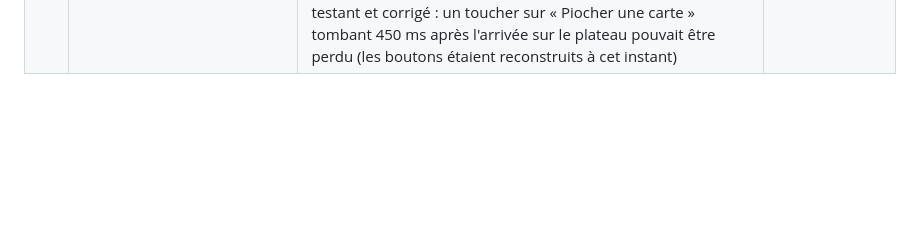
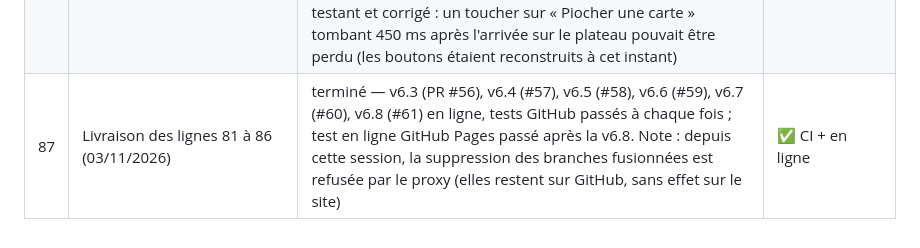
Before and after one commit to florito32/ludoaventura, a Markdown page: BACKLOG.md, the part around the change. GitHub-like rendering; blank space fills up the shorter version.

Commit message:
Backlog : livraison v6.3 à v6.8 (#62)
Claude-Session: https://claude.ai/code/session_01Rjm5xXCLVb9BCuYRNpnQUx

Co-authored-by: Claude <noreply@anthropic.com>

```diff
--- a/BACKLOG.md
+++ b/BACKLOG.md
@@ -90,3 +90,4 @@ Statuts : à faire / en cours / fait à valider / terminé / question en attente
 | 84 | Bug : modes Indicatif + Conditionnel choisis, un temps de l'indicatif et aucun du conditionnel → pas de blocage ; à corriger | fait à valider (v6.3) — chaque mode choisi doit avoir au moins un de ses temps ; message « … doit choisir au moins un temps du conditionnel. », retour sur les temps de ce mode ; test ajouté | ✅ local (4 formats) + CI |
 | 85 | Écran suivant (groupes et niveau de conjugaison) : les choix prennent le plus d'espace possible | fait à valider (v6.7) — 3 groupes sur une ligne, 4 niveaux sur une ligne (2 × 2 sur écran en hauteur), boutons sur toute la largeur et qui grandissent avec la hauteur ; test ajouté | ✅ local (4 formats + 2) + CI |
 | 86 | Plateau : jamais de défilement, dans tous les cas (question, réponse, jeu) ; l'encadré Tour de jeu se superpose au plateau si besoin, les boutons toujours à l'écran | fait à valider (v6.8) — la page du plateau a la hauteur de l'écran sur TOUS les formats (avant : seulement sous 900 px de large ; l'ordinateur et le téléphone en paysage défilaient). Écran large : plateau aussi grand que la hauteur le permet, tour de jeu à droite ; si son contenu ne tient plus, l'encadré s'élargit par-dessus le plateau. Téléphone en paysage : tour de jeu resserré (« Écouter » et « Voir le mot » côte à côte, tableau « ? » plus serré, pied de page plus bas). Les boutons d'action restent collés en bas de l'encadré en dernier recours. Test « sans défiler » étendu à tous les formats, avec vérification que chaque bouton est entièrement à l'écran. Bug trouvé en testant et corrigé : un toucher sur « Piocher une carte » tombant 450 ms après l'arrivée sur le plateau pouvait être perdu (les boutons étaient reconstruits à cet instant) | ✅ local (4 formats + 360×640 + 915×412) + CI |
+| 87 | Livraison des lignes 81 à 86 (03/11/2026) | terminé — v6.3 (PR #56), v6.4 (#57), v6.5 (#58), v6.6 (#59), v6.7 (#60), v6.8 (#61) en ligne, tests GitHub passés à chaque fois ; test en ligne GitHub Pages passé après la v6.8. Note : depuis cette session, la suppression des branches fusionnées est refusée par le proxy (elles restent sur GitHub, sans effet sur le site) | ✅ CI + en ligne |
```
